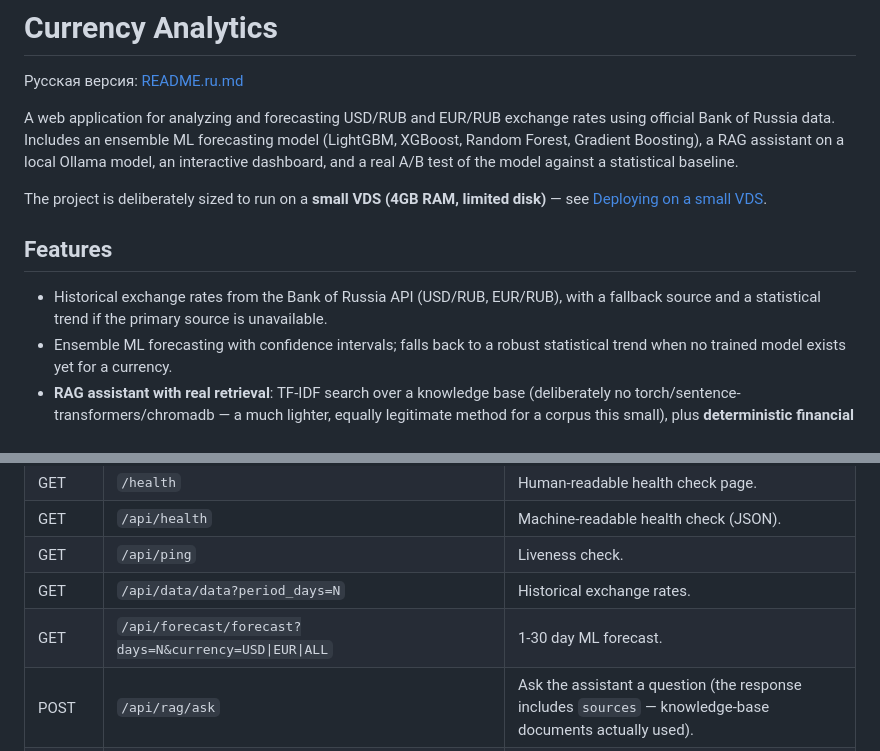
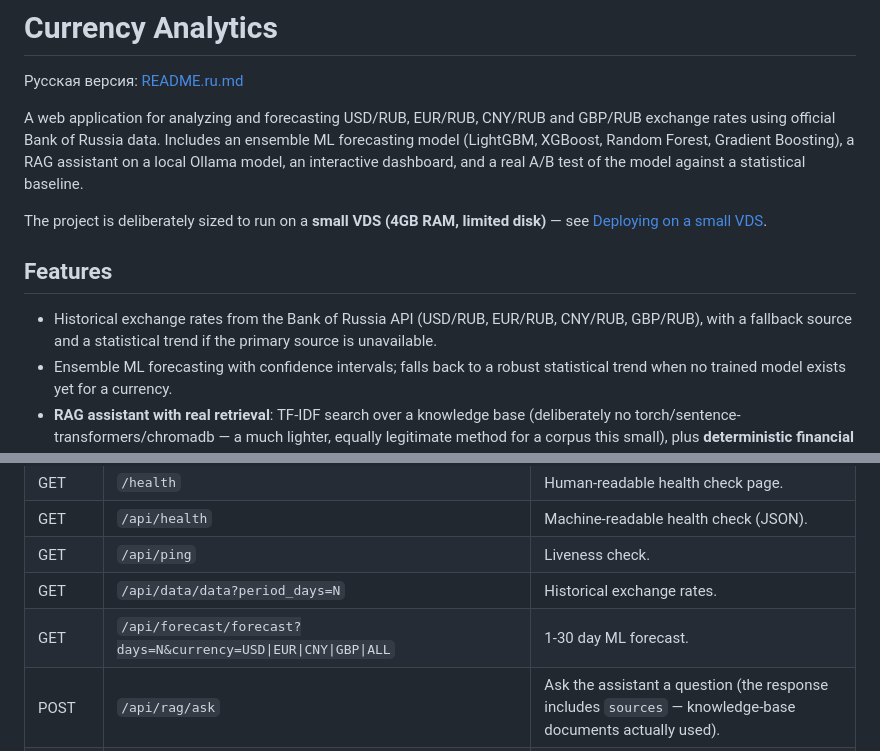
Before and after one commit to Anton-Sergeev-EA/Currency-Analytics-from-Sergeev-Anton, a Markdown page: README.md, 2 parts joined by grey strips. Rendered like a GitHub page.

```diff
--- a/README.md
+++ b/README.md
@@ -2,7 +2,7 @@
 
 Русская версия: [README.ru.md](README.ru.md)
 
-A web application for analyzing and forecasting USD/RUB and EUR/RUB
+A web application for analyzing and forecasting USD/RUB, EUR/RUB, CNY/RUB and GBP/RUB
 exchange rates using official Bank of Russia data. Includes an ensemble
 ML forecasting model (LightGBM, XGBoost, Random Forest, Gradient
 Boosting), a RAG assistant on a local Ollama model, an interactive
@@ -15,7 +15,7 @@ limited disk)** — see [Deploying on a small VDS](#deploying-on-a-small-vds).
 ## Features
 
 - Historical exchange rates from the Bank of Russia API (USD/RUB,
-  EUR/RUB), with a fallback source and a statistical trend if the
+  EUR/RUB, CNY/RUB, GBP/RUB), with a fallback source and a statistical trend if the
   primary source is unavailable.
 - Ensemble ML forecasting with confidence intervals; falls back to a
   robust statistical trend when no trained model exists yet for a
@@ -219,7 +219,7 @@ is what CI runs on every push.
 | GET | `/api/health` | Machine-readable health check (JSON). |
 | GET | `/api/ping` | Liveness check. |
 | GET | `/api/data/data?period_days=N` | Historical exchange rates. |
-| GET | `/api/forecast/forecast?days=N&currency=USD\|EUR\|ALL` | 1-30 day ML forecast. |
+| GET | `/api/forecast/forecast?days=N&currency=USD\|EUR\|CNY\|GBP\|ALL` | 1-30 day ML forecast. |
 | POST | `/api/rag/ask` | Ask the assistant a question (the response includes `sources` — knowledge-base documents actually used). |
 | GET | `/api/stats/stats` | Current rates and day-over-day change. |
 | POST | `/api/refresh` | Background data refresh. |
```
Also changed, not shown: README.ru.md (+3 -3 lines).
